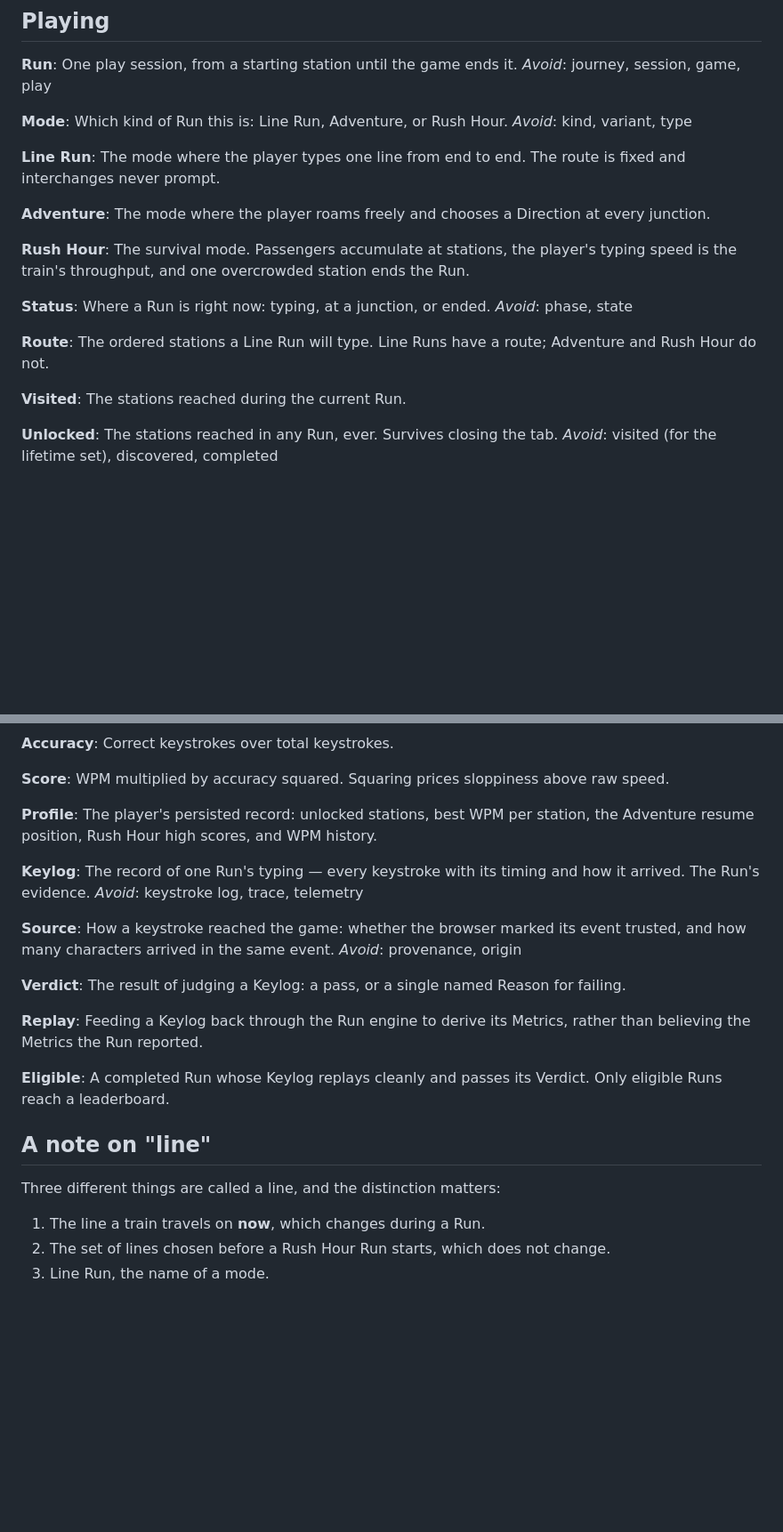
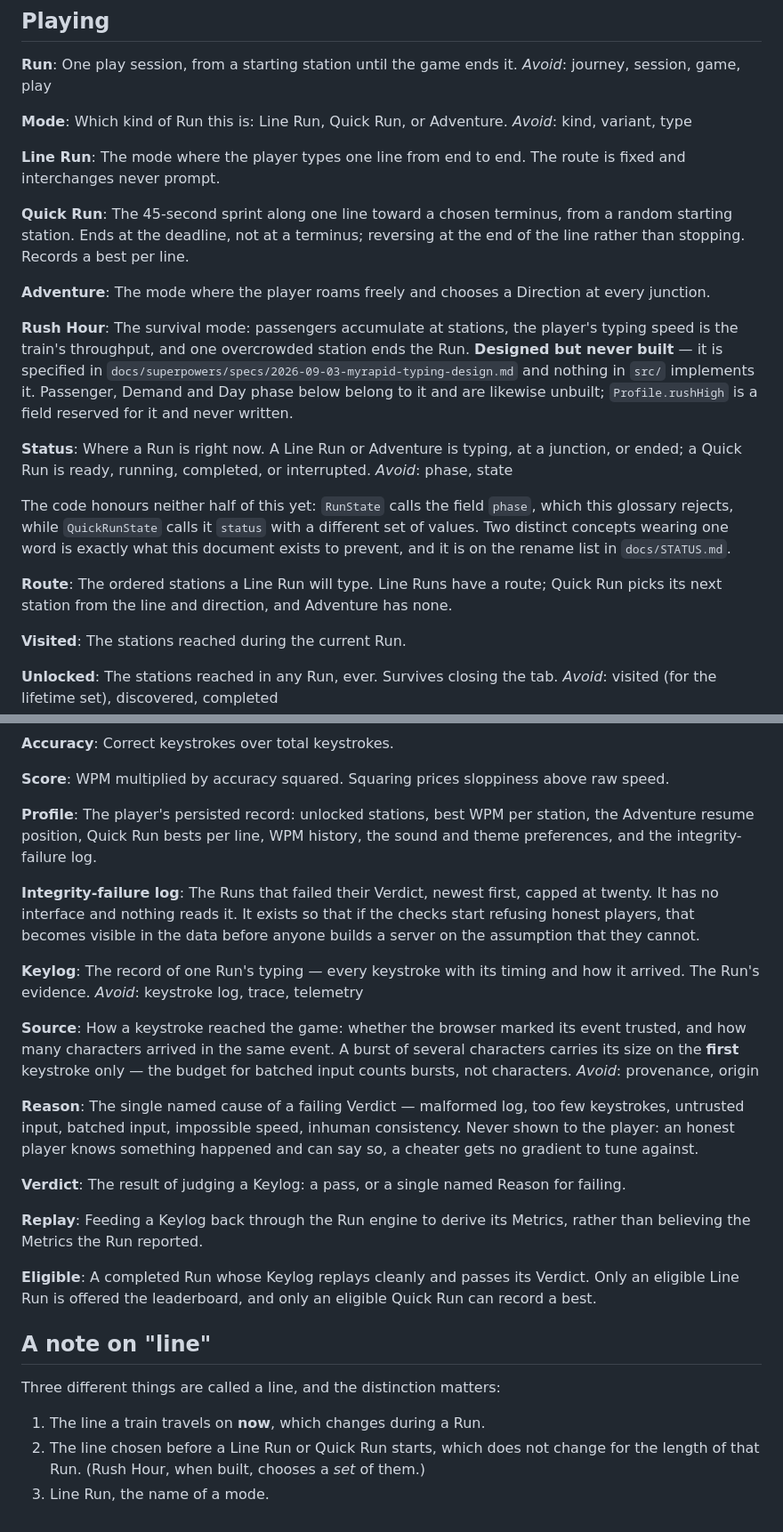
Before and after one commit to mirzanorazman/kl-metro-typing, a Markdown page: CONTEXT.md, 2 parts joined by grey strips. Shown at 89% size. Drawn GitHub-style; blank space fills up the shorter version.

Commit message:
docs: bring the glossary back in line with what is built
Auditing CONTEXT.md against the run-integrity work turned up drift in both
directions, some of it older than this branch.

From this work: Source described a burst as carrying its size on every
character, which the batched-input fix changed to the first one only —
the same stale sentence the spec carried. Profile listed Rush Hour high
scores but not Quick Run bests or the integrity-failure log. Eligible
claimed every eligible Run reaches a leaderboard, but Quick Run gates a
local best. Reason was capitalised as a term by Verdict without being
defined anywhere.

Older than this work: Mode named Rush Hour, which nothing in src/
implements, and omitted Quick Run, which is half of what the integrity
layer instruments. Status defined one set of values while RunState uses
the word this glossary rejects and QuickRunState uses the word it prefers
for a different set — recorded rather than papered over, since two
concepts wearing one word is what this document exists to prevent.

Rush Hour, Passenger, Demand and Day phase are kept and marked designed
but never built, so the glossary stops implying they ship.

Co-Authored-By: Claude Opus 5 <noreply@anthropic.com>
Claude-Session: https://claude.ai/code/session_01872T8bqDjarnqoKJWGXRAh

```diff
--- a/CONTEXT.md
+++ b/CONTEXT.md
@@ -50,27 +50,44 @@ One play session, from a starting station until the game ends it.
 _Avoid_: journey, session, game, play
 
 **Mode**:
-Which kind of Run this is: Line Run, Adventure, or Rush Hour.
+Which kind of Run this is: Line Run, Quick Run, or Adventure.
 _Avoid_: kind, variant, type
 
 **Line Run**:
 The mode where the player types one line from end to end. The route is fixed and
 interchanges never prompt.
 
+**Quick Run**:
+The 45-second sprint along one line toward a chosen terminus, from a random
+starting station. Ends at the deadline, not at a terminus; reversing at the end
+of the line rather than stopping. Records a best per line.
+
 **Adventure**:
 The mode where the player roams freely and chooses a Direction at every junction.
 
 **Rush Hour**:
-The survival mode. Passengers accumulate at stations, the player's typing speed
+The survival mode: passengers accumulate at stations, the player's typing speed
 is the train's throughput, and one overcrowded station ends the Run.
+**Designed but never built** — it is specified in
+`docs/superpowers/specs/2026-09-03-myrapid-typing-design.md` and nothing in
+`src/` implements it. Passenger, Demand and Day phase below belong to it and are
+likewise unbuilt; `Profile.rushHigh` is a field reserved for it and never
+written.
 
 **Status**:
-Where a Run is right now: typing, at a junction, or ended.
+Where a Run is right now. A Line Run or Adventure is typing, at a junction, or
+ended; a Quick Run is ready, running, completed, or interrupted.
 _Avoid_: phase, state
 
+The code honours neither half of this yet: `RunState` calls the field `phase`,
+which this glossary rejects, while `QuickRunState` calls it `status` with a
+different set of values. Two distinct concepts wearing one word is exactly what
+this document exists to prevent, and it is on the rename list in
+`docs/STATUS.md`.
+
 **Route**:
-The ordered stations a Line Run will type. Line Runs have a route; Adventure and
-Rush Hour do not.
+The ordered stations a Line Run will type. Line Runs have a route; Quick Run
+picks its next station from the line and direction, and Adventure has none.
 
 **Visited**:
 The stations reached during the current Run.
@@ -104,7 +121,14 @@ WPM multiplied by accuracy squared. Squaring prices sloppiness above raw speed.
 
 **Profile**:
 The player's persisted record: unlocked stations, best WPM per station, the
-Adventure resume position, Rush Hour high scores, and WPM history.
+Adventure resume position, Quick Run bests per line, WPM history, the sound and
+theme preferences, and the integrity-failure log.
+
+**Integrity-failure log**:
+The Runs that failed their Verdict, newest first, capped at twenty. It has no
+interface and nothing reads it. It exists so that if the checks start refusing
+honest players, that becomes visible in the data before anyone builds a server
+on the assumption that they cannot.
 
 **Keylog**:
 The record of one Run's typing — every keystroke with its timing and how it
@@ -113,8 +137,16 @@ _Avoid_: keystroke log, trace, telemetry
 
 **Source**:
 How a keystroke reached the game: whether the browser marked its event trusted,
-and how many characters arrived in the same event.
+and how many characters arrived in the same event. A burst of several characters
+carries its size on the **first** keystroke only — the budget for batched input
+counts bursts, not characters.
 _Avoid_: provenance, origin
+
+**Reason**:
+The single named cause of a failing Verdict — malformed log, too few keystrokes,
+untrusted input, batched input, impossible speed, inhuman consistency. Never
+shown to the player: an honest player knows something happened and can say so, a
+cheater gets no gradient to tune against.
 
 **Verdict**:
 The result of judging a Keylog: a pass, or a single named Reason for failing.
@@ -124,13 +156,15 @@ Feeding a Keylog back through the Run engine to derive its Metrics, rather than
 believing the Metrics the Run reported.
 
 **Eligible**:
-A completed Run whose Keylog replays cleanly and passes its Verdict. Only
-eligible Runs reach a leaderboard.
+A completed Run whose Keylog replays cleanly and passes its Verdict. Only an
+eligible Line Run is offered the leaderboard, and only an eligible Quick Run can
+record a best.
 
 ## A note on "line"
 
 Three different things are called a line, and the distinction matters:
 
 1. The line a train travels on **now**, which changes during a Run.
-2. The set of lines chosen before a Rush Hour Run starts, which does not change.
+2. The line chosen before a Line Run or Quick Run starts, which does not change
+   for the length of that Run. (Rush Hour, when built, chooses a *set* of them.)
 3. Line Run, the name of a mode.
```
